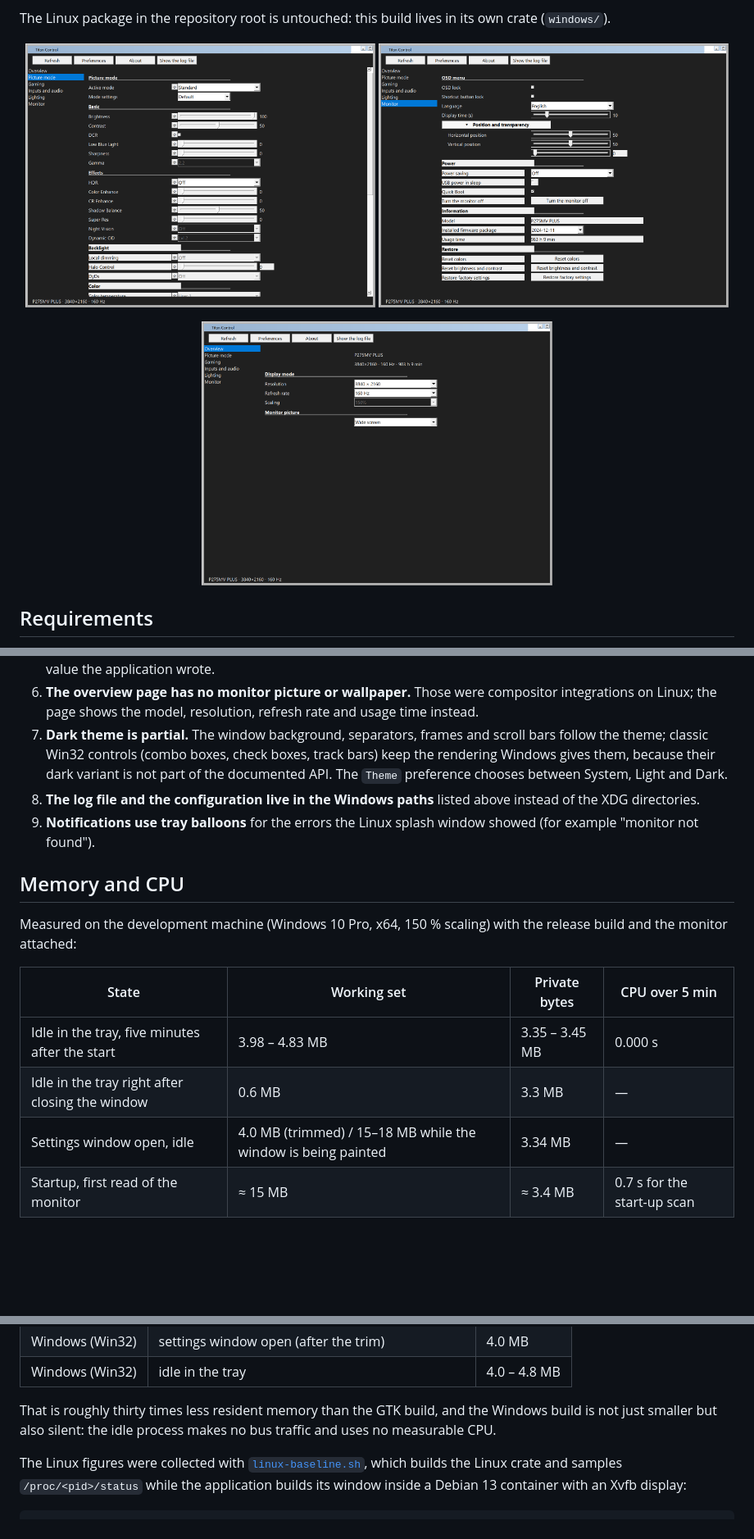
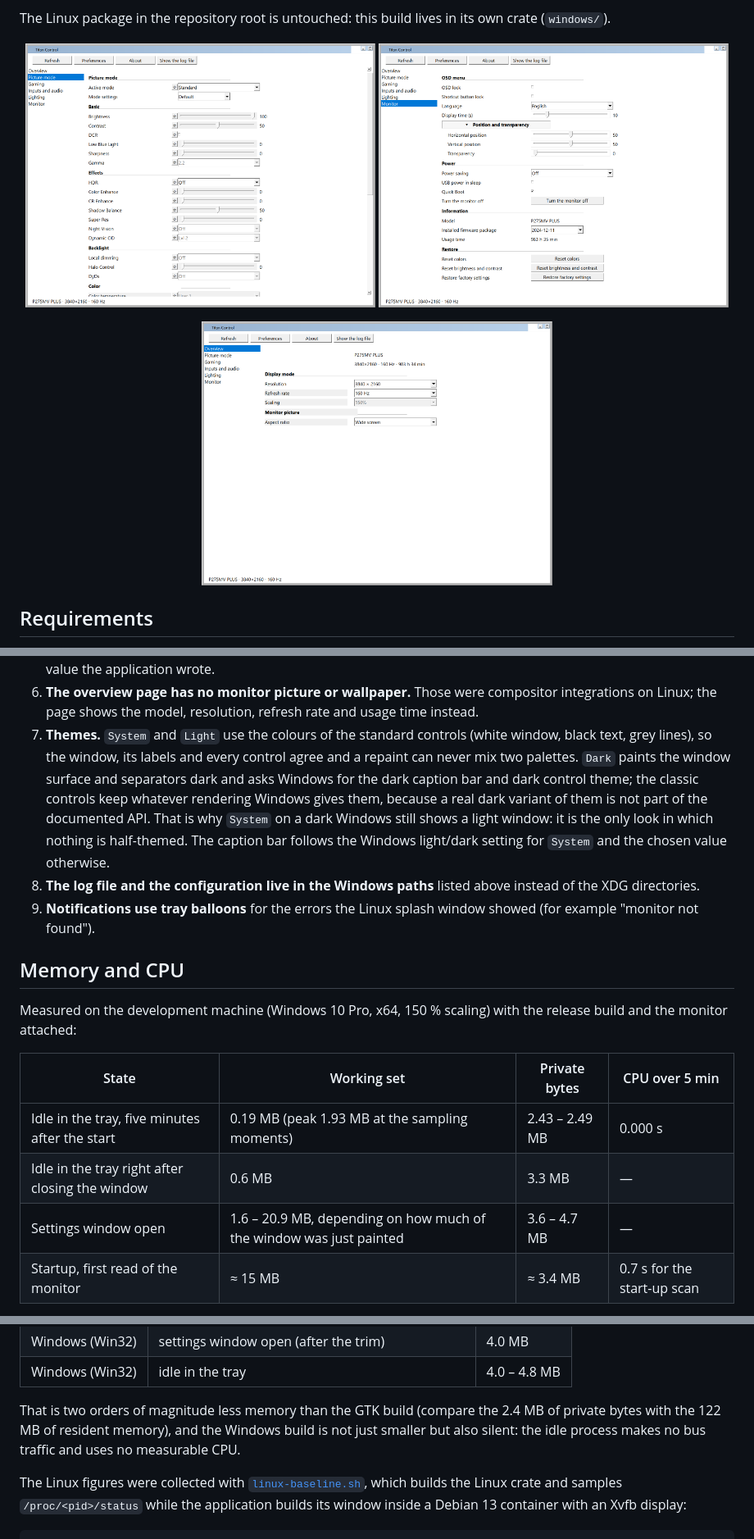
Before and after one commit to mkarenko/titan-control, a Markdown page: docs/windows/README.md, 3 parts joined by grey strips. Shown at 82% size. Rendered like a GitHub page; pictures changed too: docs/windows/screenshots/page0.png, docs/windows/screenshots/page1.png, docs/windows/screenshots/page5.png; blank space fills up the shorter version.

```diff
--- a/docs/windows/README.md
+++ b/docs/windows/README.md
@@ -149,9 +150,12 @@ These are deliberate, and each one is a Windows constraint or a consequence of t
    the value the application wrote.
 6. **The overview page has no monitor picture or wallpaper.** Those were compositor integrations on Linux; the page
    shows the model, resolution, refresh rate and usage time instead.
-7. **Dark theme is partial.** The window background, separators, frames and scroll bars follow the theme; classic
-   Win32 controls (combo boxes, check boxes, track bars) keep the rendering Windows gives them, because their dark
-   variant is not part of the documented API. The `Theme` preference chooses between System, Light and Dark.
+7. **Themes.** `System` and `Light` use the colours of the standard controls (white window, black text, grey lines), so
+   the window, its labels and every control agree and a repaint can never mix two palettes. `Dark` paints the window
+   surface and separators dark and asks Windows for the dark caption bar and dark control theme; the classic controls
+   keep whatever rendering Windows gives them, because a real dark variant of them is not part of the documented API.
+   That is why `System` on a dark Windows still shows a light window: it is the only look in which nothing is
+   half-themed. The caption bar follows the Windows light/dark setting for `System` and the chosen value otherwise.
 8. **The log file and the configuration live in the Windows paths** listed above instead of the XDG directories.
 9. **Notifications use tray balloons** for the errors the Linux splash window showed (for example "monitor not found").
 
@@ -162,9 +166,9 @@ attached:
 
 | State | Working set | Private bytes | CPU over 5 min |
 | --- | --- | --- | --- |
-| Idle in the tray, five minutes after the start | 3.98 – 4.83 MB | 3.35 – 3.45 MB | 0.000 s |
+| Idle in the tray, five minutes after the start | 0.19 MB (peak 1.93 MB at the sampling moments) | 2.43 – 2.49 MB | 0.000 s |
 | Idle in the tray right after closing the window | 0.6 MB | 3.3 MB | — |
-| Settings window open, idle | 4.0 MB (trimmed) / 15–18 MB while the window is being painted | 3.34 MB | — |
+| Settings window open | 1.6 – 20.9 MB, depending on how much of the window was just painted | 3.6 – 4.7 MB | — |
 | Startup, first read of the monitor | ≈ 15 MB | ≈ 3.4 MB | 0.7 s for the start-up scan |
 
 "The working set is trimmed once 30 s after the start (and whenever the window is closed): the pages of the window and
@@ -189,8 +193,9 @@ machine, measured inside a Debian 13 container with an Xvfb display (`GSK_RENDER
 | Windows (Win32) | settings window open (after the trim) | 4.0 MB |
 | Windows (Win32) | idle in the tray | 4.0 – 4.8 MB |
 
-That is roughly thirty times less resident memory than the GTK build, and the Windows build is not just smaller but
-also silent: the idle process makes no bus traffic and uses no measurable CPU.
+That is two orders of magnitude less memory than the GTK build (compare the 2.4 MB of private bytes with the 122 MB of
+resident memory), and the Windows build is not just smaller but also silent: the idle process makes no bus traffic and
+uses no measurable CPU.
 
 The Linux figures were collected with [`linux-baseline.sh`](linux-baseline.sh), which builds the Linux crate and samples
 `/proc/<pid>/status` while the application builds its window inside a Debian 13 container with an Xvfb display:
```
Also changed, not shown: other parts of docs/windows/README.md (+2 -1 lines), docs/windows/PULL_REQUEST.md (+9 -2 lines), 7 other files.
